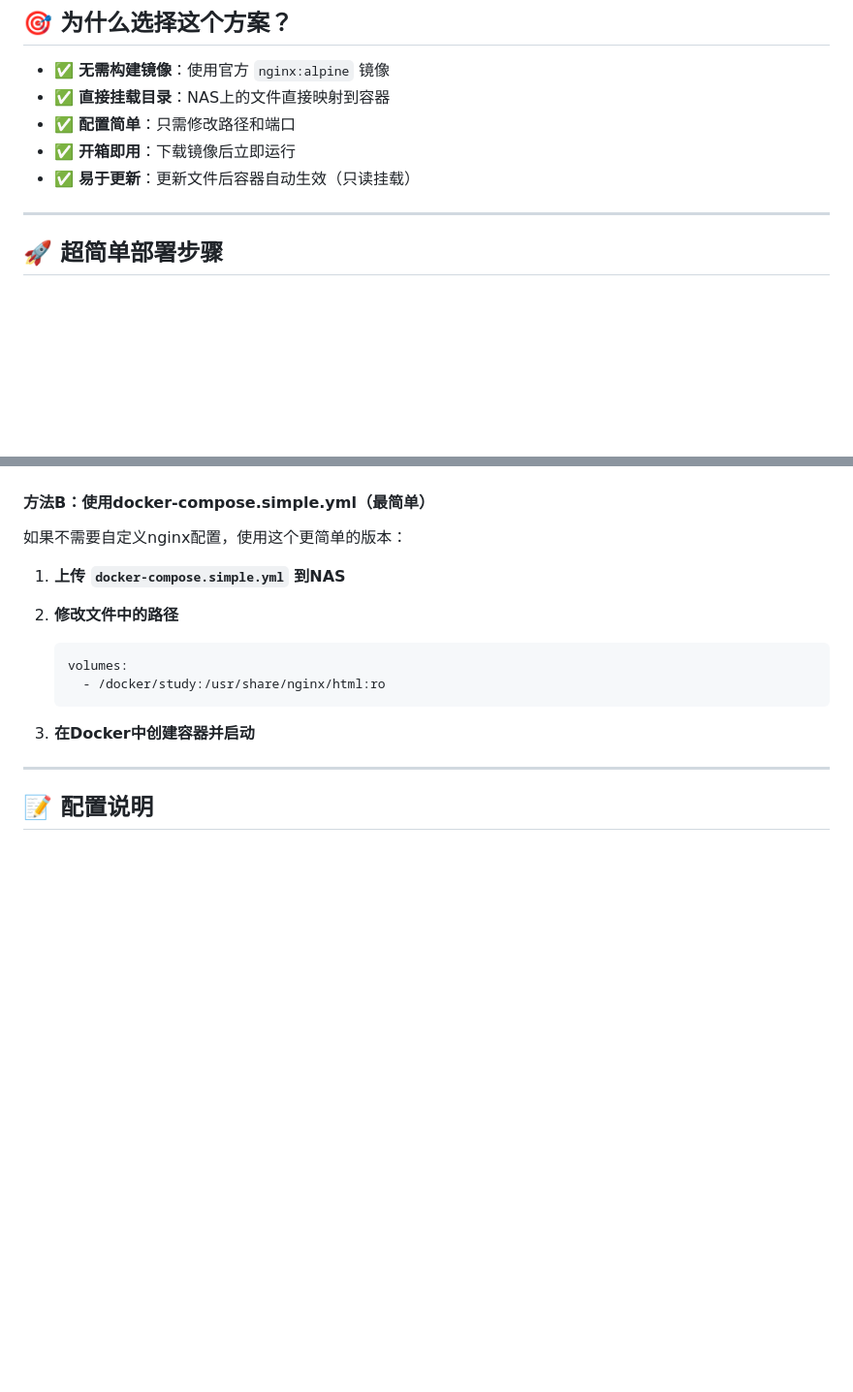
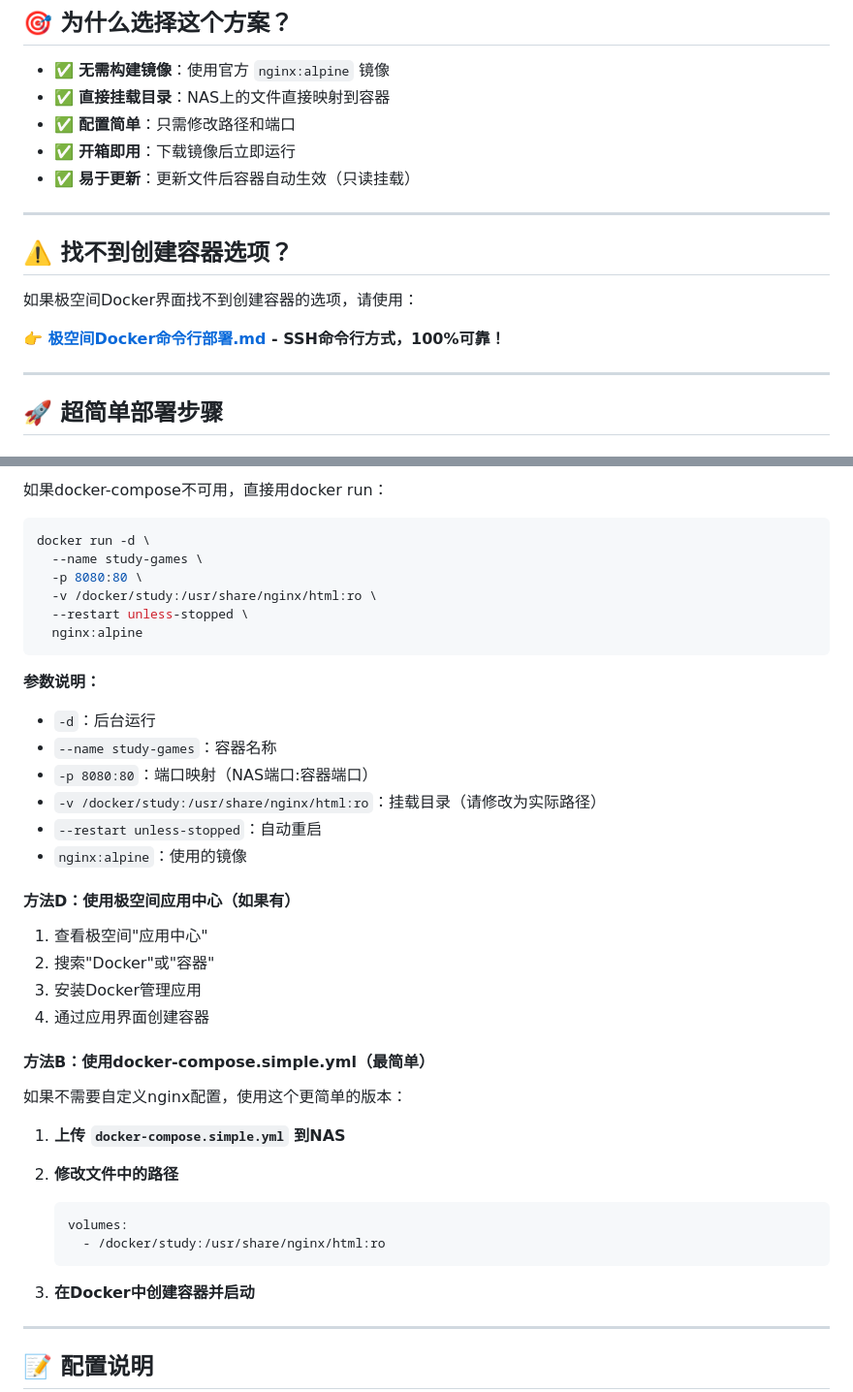
Before and after one commit to ciferwei/study, a Markdown page: 极空间Docker一键部署.md, 2 parts joined by grey strips. Shown: that part at 97% size. GitHub-like rendering; blank space fills up the shorter version.

````diff
--- a/极空间Docker一键部署.md
+++ b/极空间Docker一键部署.md
@@ -9,6 +9,14 @@
 - ✅ **配置简单**：只需修改路径和端口
 - ✅ **开箱即用**：下载镜像后立即运行
 - ✅ **易于更新**：更新文件后容器自动生效（只读挂载）
+
+---
+
+## ⚠️ 找不到创建容器选项？
+
+如果极空间Docker界面找不到创建容器的选项，请使用：
+
+**👉 [极空间Docker命令行部署.md](极空间Docker命令行部署.md) - SSH命令行方式，100%可靠！**
 
 ---
 
@@ -61,3 +112,28 @@
+如果docker-compose不可用，直接用docker run：
+
+```bash
+docker run -d \
+  --name study-games \
+  -p 8080:80 \
+  -v /docker/study:/usr/share/nginx/html:ro \
+  --restart unless-stopped \
+  nginx:alpine
+```
+
+**参数说明：**
+- `-d`：后台运行
+- `--name study-games`：容器名称
+- `-p 8080:80`：端口映射（NAS端口:容器端口）
+- `-v /docker/study:/usr/share/nginx/html:ro`：挂载目录（请修改为实际路径）
+- `--restart unless-stopped`：自动重启
+- `nginx:alpine`：使用的镜像
+
+#### 方法D：使用极空间应用中心（如果有）
+
+1. 查看极空间"应用中心"
+2. 搜索"Docker"或"容器"
+3. 安装Docker管理应用
+4. 通过应用界面创建容器
 
 #### 方法B：使用docker-compose.simple.yml（最简单）
 
````
Also changed, not shown: other parts of 极空间Docker一键部署.md (+63 -20 lines), 极空间Docker命令行部署.md (added, +265 -0 lines).
